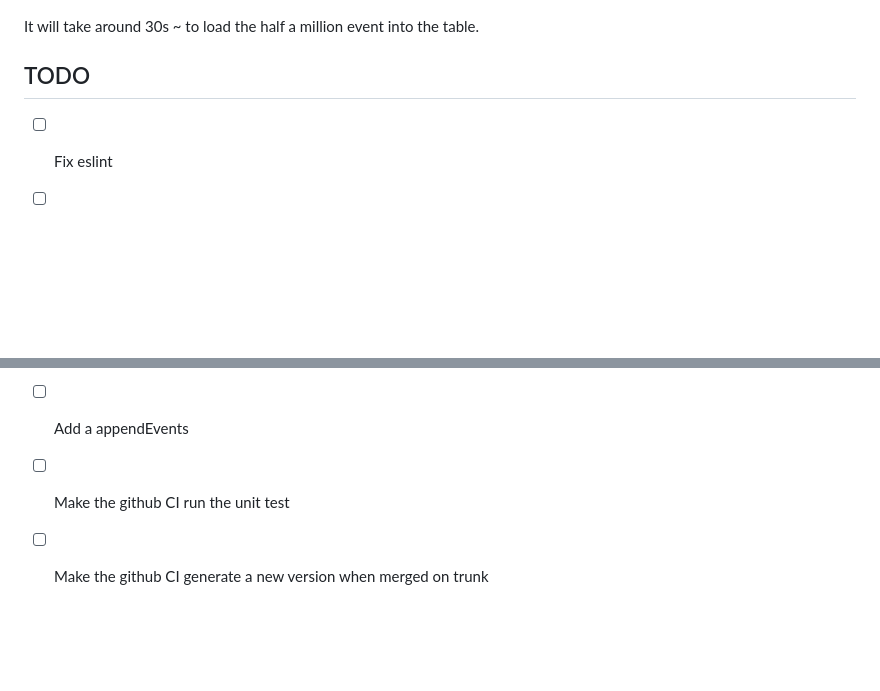
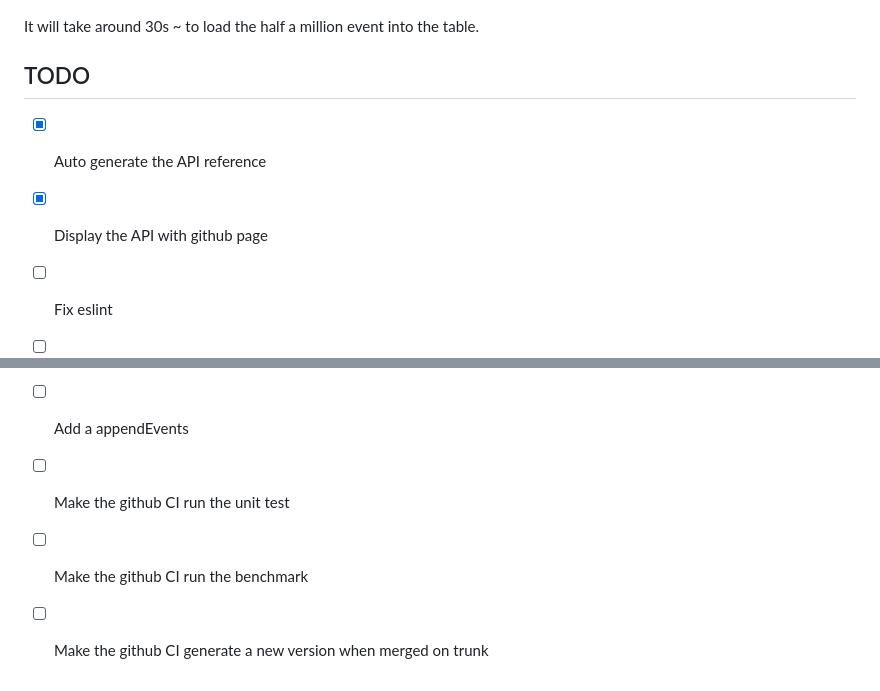
Before and after one commit to Sraleik/sorci, a Markdown page: README.md, 2 parts joined by grey strips. Drawn GitHub-style; blank space fills up the shorter version.

Commit message:
chore(readme): small improvement

```diff
--- a/README.md
+++ b/README.md
@@ -176,9 +180,12 @@ It will take around 30s ~ to load the half a million event into the table.
 
 ## TODO
 
+- [X] Auto generate the API reference
+- [X] Display the API with github page
 - [ ] Fix eslint
 - [ ] Add option to serialize data into binary
 - [ ] Make the constructor parameter a single explicit payload
 - [ ] Add a appendEvents
 - [ ] Make the github CI run the unit test
+- [ ] Make the github CI run the benchmark
 - [ ] Make the github CI generate a new version when merged on trunk
```
Also changed, not shown: other parts of README.md (+14 -10 lines).
